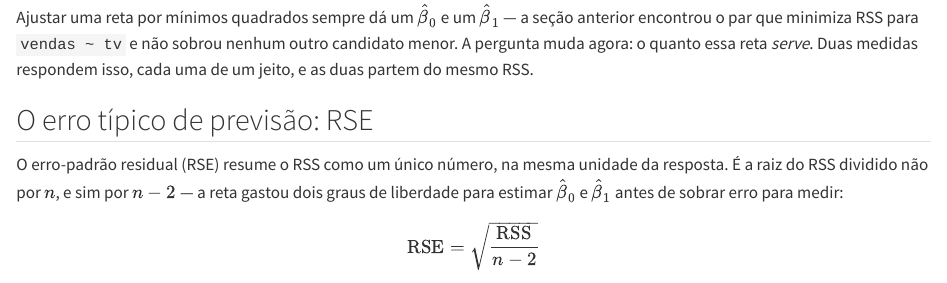
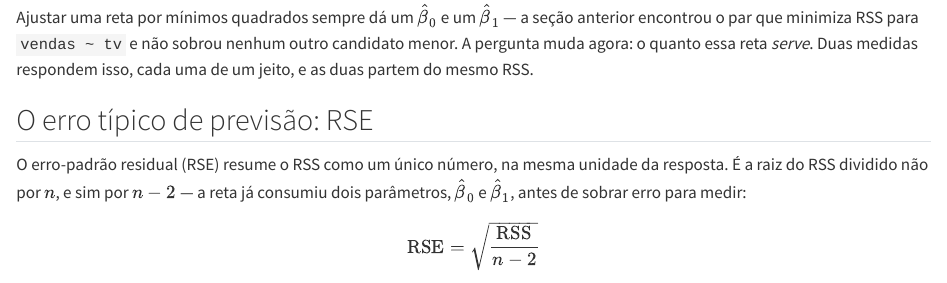
Before and after one commit to BragaD/UnDF-Bases5-CienciaDeDados-202602, a Quarto document (content/cap08/02-avaliando-o-ajuste.qmd): the page in a window 1100 px wide, from 150 px down. Rendered offline with R 4.5, knitr and Pandoc in place of Quarto, with nearby package versions; some code elsewhere in the file could not run offline.

Commit message:
fix(cap08): 8.2 — tira "graus de liberdade" da explicação de n−2
O termo pertencia à passagem sobre teste de hipótese e distribuição t
da seção 3.1.2 do ISLP, fora de escopo desta disciplina. Reescreve a
frase como "a reta já consumiu dois parâmetros", sem a teoria.

Co-Authored-By: Claude Sonnet 5 <noreply@anthropic.com>
Claude-Session: https://claude.ai/code/session_01JTEHyd2eYKaWkYgXyEeEf9

```diff
--- a/content/cap08/02-avaliando-o-ajuste.qmd
+++ b/content/cap08/02-avaliando-o-ajuste.qmd
@@ -26,7 +26,7 @@ yhat = modelo.predict(X)
 
 ## O erro típico de previsão: RSE
 
-O erro-padrão residual (RSE) resume o RSS como um único número, na mesma unidade da resposta. É a raiz do RSS dividido não por $n$, e sim por $n-2$ — a reta gastou dois graus de liberdade para estimar $\hat\beta_0$ e $\hat\beta_1$ antes de sobrar erro para medir:
+O erro-padrão residual (RSE) resume o RSS como um único número, na mesma unidade da resposta. É a raiz do RSS dividido não por $n$, e sim por $n-2$ — a reta já consumiu dois parâmetros, $\hat\beta_0$ e $\hat\beta_1$, antes de sobrar erro para medir:
 
 $$
 \text{RSE} = \sqrt{\frac{\text{RSS}}{n-2}}
```
Also changed, not shown: 1 other file.
